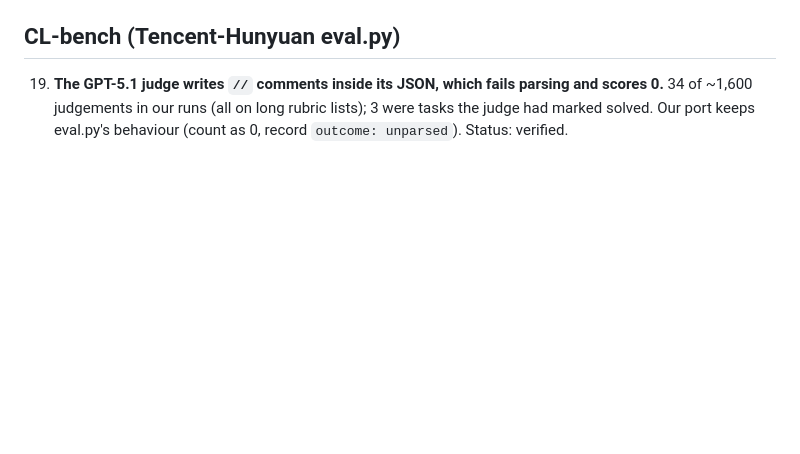
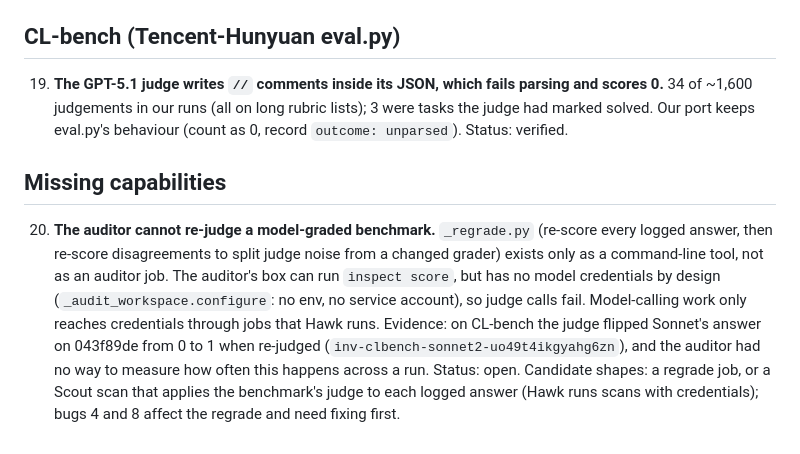
Before and after one commit to Generality-Labs/inspect_audit, a Markdown page: KNOWN_BUGS.md, the part around the change. Rendered like a GitHub page; blank space fills up the shorter version.

Commit message:
Known bugs: the auditor cannot re-judge model-graded benchmarks

```diff
--- a/KNOWN_BUGS.md
+++ b/KNOWN_BUGS.md
@@ -47,3 +47,7 @@ Found while running Inspect Auditor on SWE-bench, SciCode, SQAV and CL-bench (20
 ## CL-bench (Tencent-Hunyuan eval.py)
 
 19. **The GPT-5.1 judge writes `//` comments inside its JSON, which fails parsing and scores 0.** 34 of ~1,600 judgements in our runs (all on long rubric lists); 3 were tasks the judge had marked solved. Our port keeps eval.py's behaviour (count as 0, record `outcome: unparsed`). Status: verified.
+
+## Missing capabilities
+
+20. **The auditor cannot re-judge a model-graded benchmark.** `_regrade.py` (re-score every logged answer, then re-score disagreements to split judge noise from a changed grader) exists only as a command-line tool, not as an auditor job. The auditor's box can run `inspect score`, but has no model credentials by design (`_audit_workspace.configure`: no env, no service account), so judge calls fail. Model-calling work only reaches credentials through jobs that Hawk runs. Evidence: on CL-bench the judge flipped Sonnet's answer on 043f89de from 0 to 1 when re-judged (`inv-clbench-sonnet2-uo49t4ikgyahg6zn`), and the auditor had no way to measure how often this happens across a run. Status: open. Candidate shapes: a regrade job, or a Scout scan that applies the benchmark's judge to each logged answer (Hawk runs scans with credentials); bugs 4 and 8 affect the regrade and need fixing first.
```
